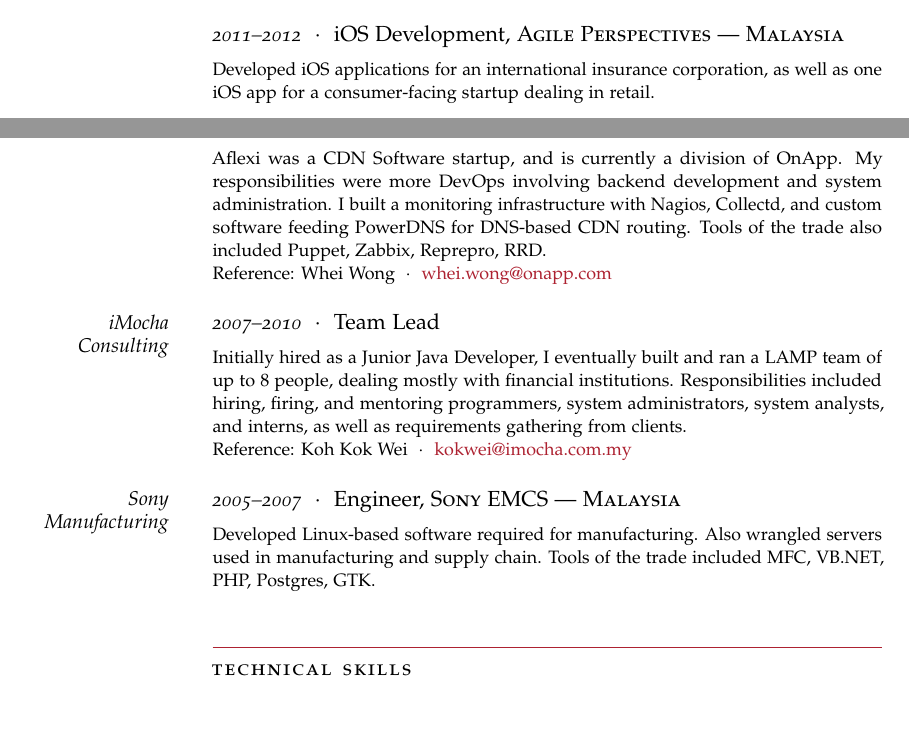
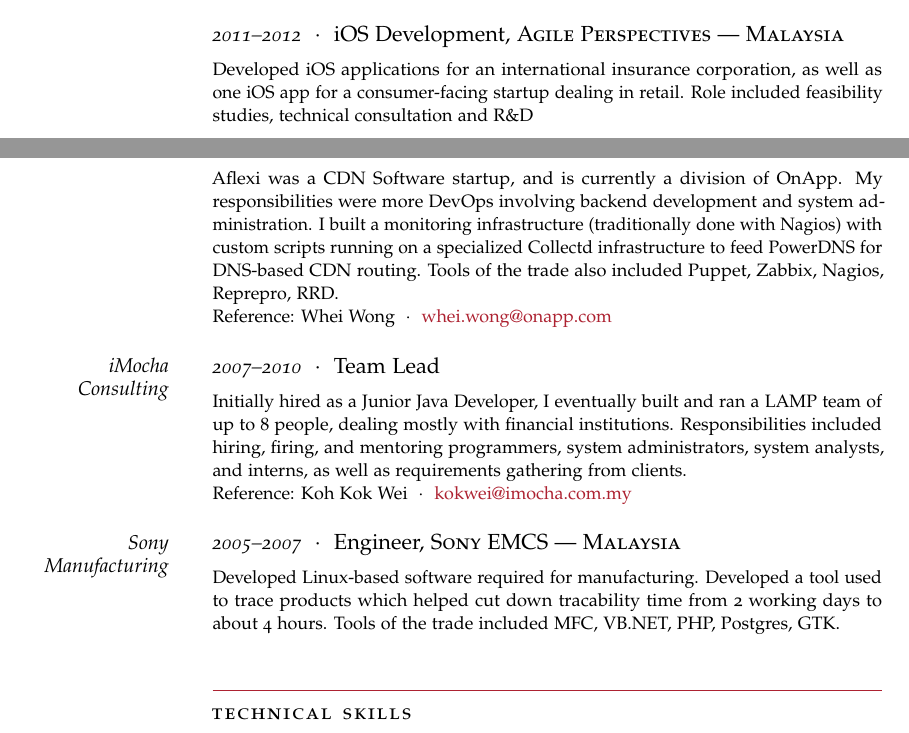
Before and after one commit to dartarrow/resume, a LaTeX CV (resume.tex): two parts of pages 1 and 2 of 2, joined at a grey line, cut so that both start at the same text. Compiled offline with pdfLaTeX; a missing font is replaced by an installed copy or a similar font; an older LaTeX class or package is replaced by its successor.

Commit message:
modified role details

```diff
--- a/resume.tex
+++ b/resume.tex
@@ -145,7 +145,7 @@
 
 \NewBlock{}{2011--2012}{iOS Development, \textsc{Agile Perspectives --- Malaysia}}
 
-\Description{Developed iOS applications for an international insurance corporation, as well as one iOS app for a consumer-facing startup dealing in retail.}
+\Description{Developed iOS applications for an international insurance corporation, as well as one iOS app for a consumer-facing startup dealing in retail. Role included feasibility studies, technical consultation and R\&D}
 
 \NewBlock{}{2010--2011}{System Administrator, \textsc{CouchSurfing.org}}
 
@@ -155,7 +155,7 @@
 
 \NewBlock{Aflexi}{2009--2010}{System Engineer}
 
-\Description{Aflexi was a CDN Software startup, and is currently a division of OnApp. My responsibilities were more DevOps involving backend development and system administration. I built a monitoring infrastructure with Nagios, Collectd, and custom software feeding PowerDNS for DNS-based CDN routing. Tools of the trade also included Puppet, Zabbix, Reprepro, RRD.
+\Description{Aflexi was a CDN Software startup, and is currently a division of OnApp. My responsibilities were more DevOps involving backend development and system administration. I built a monitoring infrastructure (traditionally done with Nagios) with custom scripts running on a specialized Collectd infrastructure to feed PowerDNS for DNS-based CDN routing. Tools of the trade also included Puppet, Zabbix, Nagios, Reprepro, RRD.
 \\Reference: Whei Wong\ \ $\cdotp$\ \ \href{mailto:whei.wong@onapp.com}{whei.wong@onapp.com}}
 
 %------------------------------------------------
@@ -168,7 +168,7 @@
 
 \NewBlock{Sony Manufacturing}{2005--2007}{Engineer, \textsc{Sony EMCS --- Malaysia}}
 
-\Description{Developed Linux-based software required for manufacturing. Also wrangled servers used in manufacturing and supply chain. Tools of the trade included MFC, VB.NET, PHP, Postgres, GTK.}
+\Description{Developed Linux-based software required for manufacturing. Developed a tool used to trace products which helped cut down tracability time from 2 working days to about 4 hours. Tools of the trade included MFC, VB.NET, PHP, Postgres, GTK.}
 %------------------------------------------------
 
 \Redvline
```
Also changed, not shown: resume.pdf.
